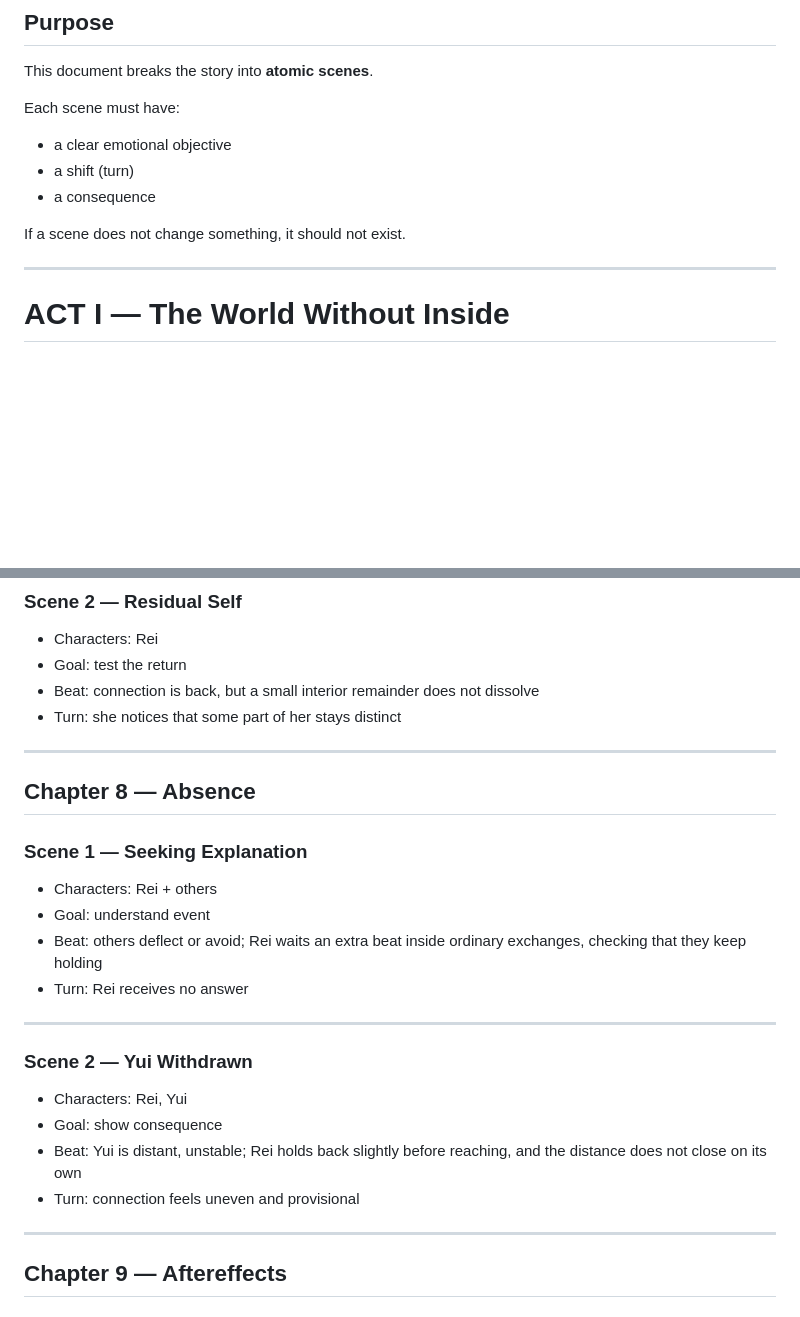
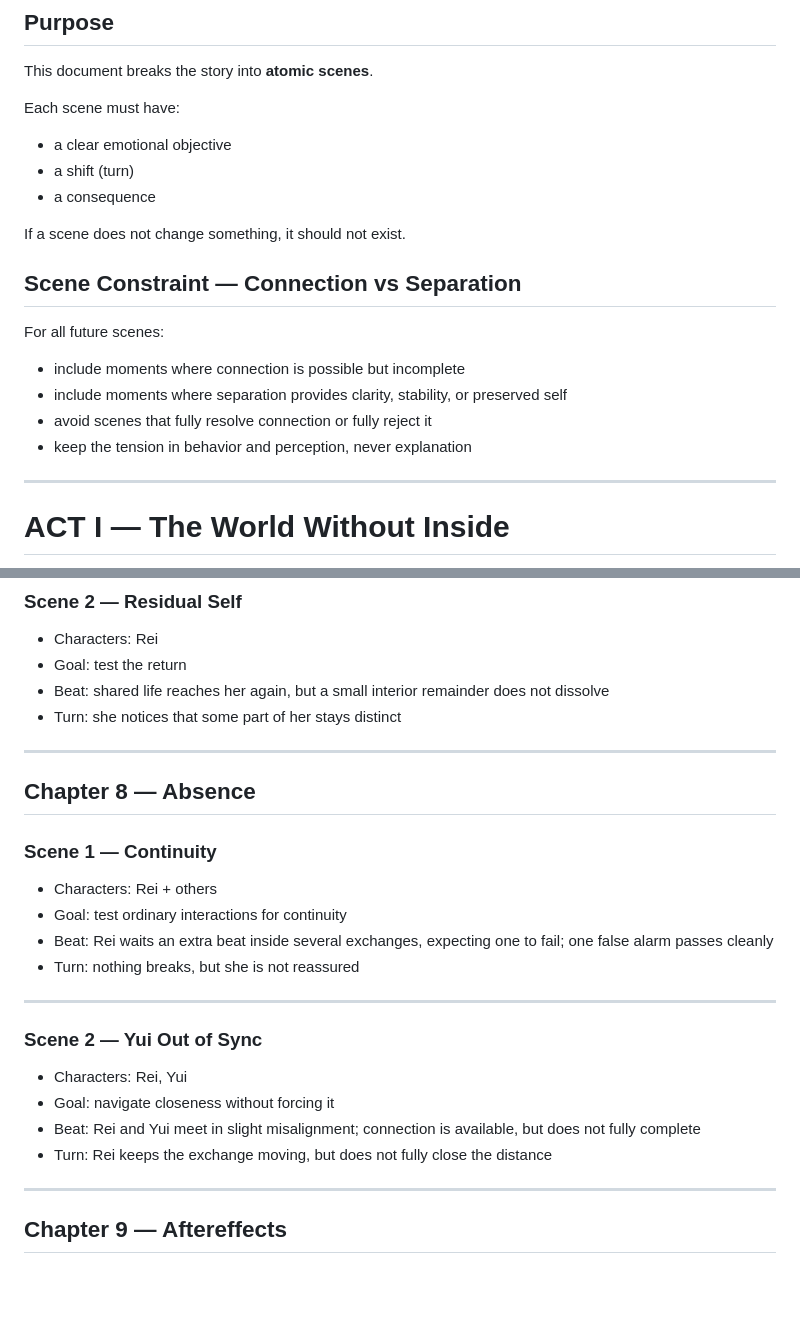
Before and after one commit to joshSzep/the-end-of-inside, a Markdown page: notes/SCENES.md, 2 parts joined by grey strips. Drawn GitHub-style; blank space fills up the shorter version.

```diff
--- a/notes/SCENES.md
+++ b/notes/SCENES.md
@@ -11,6 +11,15 @@ Each scene must have:
 - a consequence
 
 If a scene does not change something, it should not exist.
+
+## Scene Constraint — Connection vs Separation
+
+For all future scenes:
+
+- include moments where connection is possible but incomplete
+- include moments where separation provides clarity, stability, or preserved self
+- avoid scenes that fully resolve connection or fully reject it
+- keep the tension in behavior and perception, never explanation
 
 ---
 
@@ -163,26 +172,26 @@ If a scene does not change something, it should not exist.
 ### Scene 2 — Residual Self
 - Characters: Rei
 - Goal: test the return
-- Beat: connection is back, but a small interior remainder does not dissolve
+- Beat: shared life reaches her again, but a small interior remainder does not dissolve
 - Turn: she notices that some part of her stays distinct
 
 ---
 
 ## **Chapter 8 — Absence**
 
-### Scene 1 — Seeking Explanation
+### Scene 1 — Continuity
 - Characters: Rei + others
-- Goal: understand event
-- Beat: others deflect or avoid; Rei waits an extra beat inside ordinary exchanges, checking that they keep holding
-- Turn: Rei receives no answer
+- Goal: test ordinary interactions for continuity
+- Beat: Rei waits an extra beat inside several exchanges, expecting one to fail; one false alarm passes cleanly
+- Turn: nothing breaks, but she is not reassured
 
 ---
 
-### Scene 2 — Yui Withdrawn
+### Scene 2 — Yui Out of Sync
 - Characters: Rei, Yui
-- Goal: show consequence
-- Beat: Yui is distant, unstable; Rei holds back slightly before reaching, and the distance does not close on its own
-- Turn: connection feels uneven and provisional
+- Goal: navigate closeness without forcing it
+- Beat: Rei and Yui meet in slight misalignment; connection is available, but does not fully complete
+- Turn: Rei keeps the exchange moving, but does not fully close the distance
 
 ---
 
```
Also changed, not shown: notes/OUTLINE.md (+24 -14 lines).
